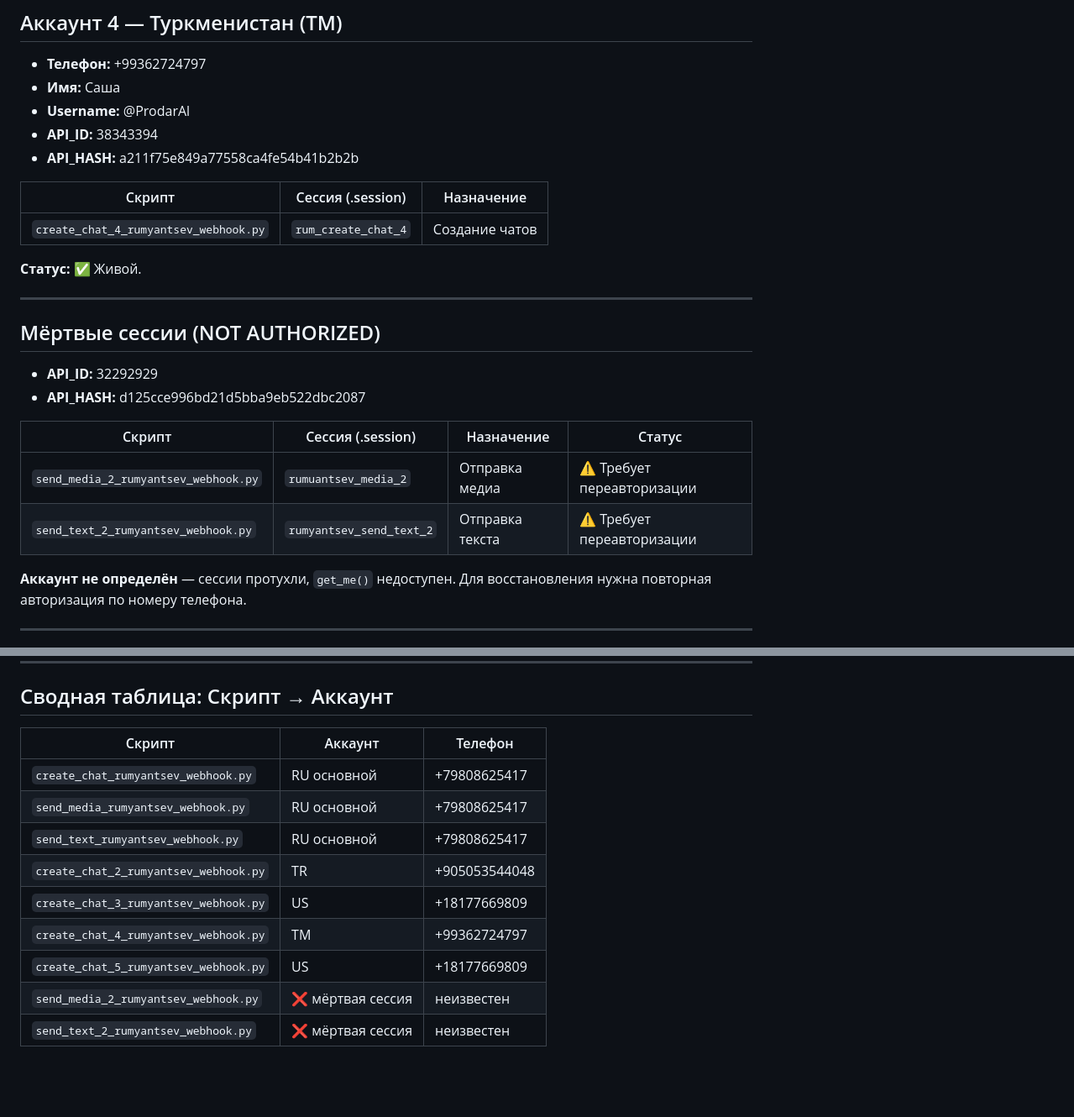
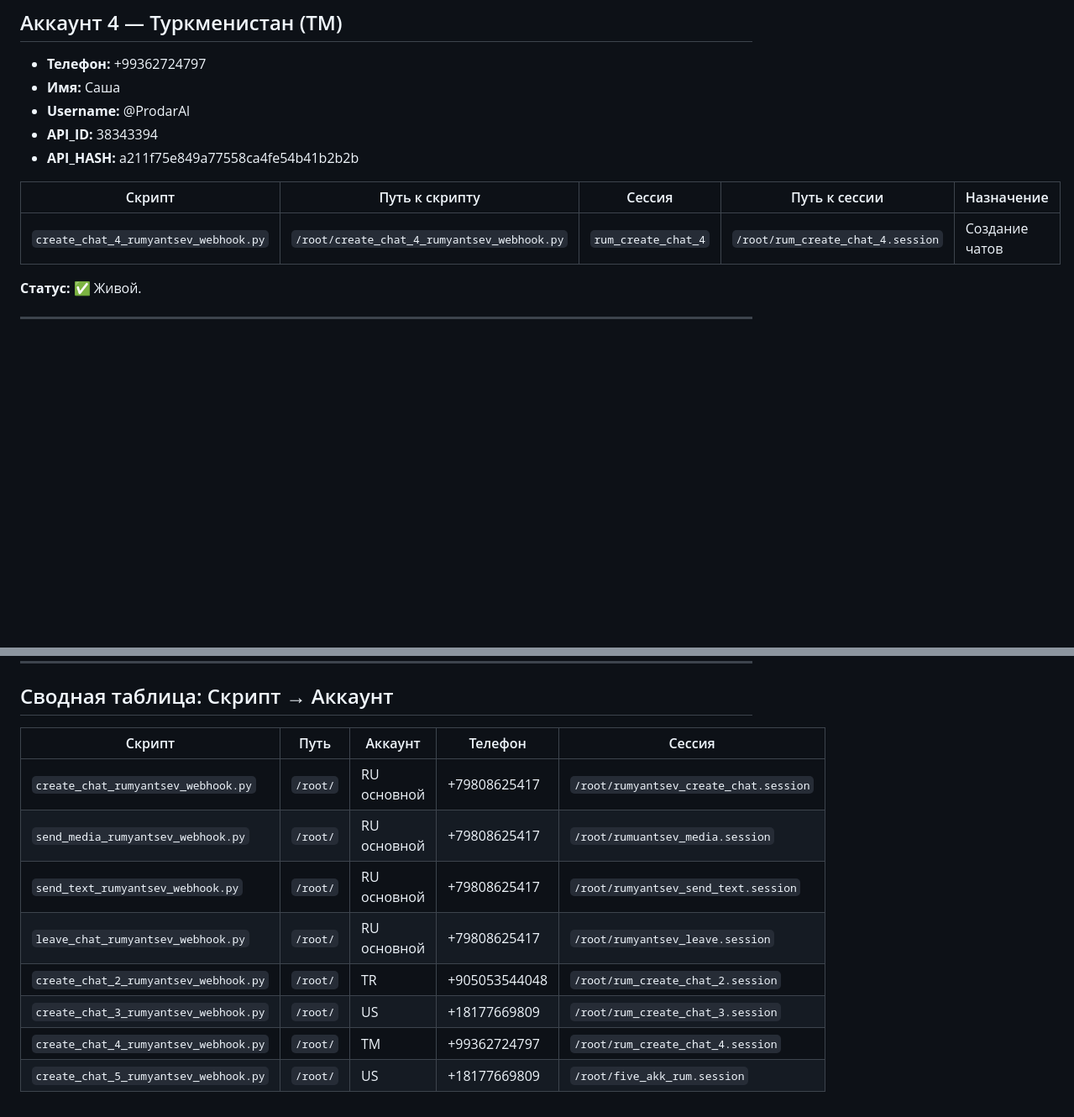
Before and after one commit to DanielNocode/Egor_fix_python, a Markdown page: session.md, 2 parts joined by grey strips. Shown at 84% size. Rendered like a GitHub page; blank space fills up the shorter version.

```diff
--- a/session.md
+++ b/session.md
@@ -66,25 +67,11 @@
 - **API_ID:** 38343394
 - **API_HASH:** a211f75e849a77558ca4fe54b41b2b2b
 
-| Скрипт | Сессия (.session) | Назначение |
-|---|---|---|
-| `create_chat_4_rumyantsev_webhook.py` | `rum_create_chat_4` | Создание чатов |
+| Скрипт | Путь к скрипту | Сессия | Путь к сессии | Назначение |
+|---|---|---|---|---|
+| `create_chat_4_rumyantsev_webhook.py` | `/root/create_chat_4_rumyantsev_webhook.py` | `rum_create_chat_4` | `/root/rum_create_chat_4.session` | Создание чатов |
 
 **Статус:** ✅ Живой.
-
----
-
-## Мёртвые сессии (NOT AUTHORIZED)
-
-- **API_ID:** 32292929
-- **API_HASH:** d125cce996bd21d5bba9eb522dbc2087
-
-| Скрипт | Сессия (.session) | Назначение | Статус |
-|---|---|---|---|
-| `send_media_2_rumyantsev_webhook.py` | `rumuantsev_media_2` | Отправка медиа | ⚠️ Требует переавторизации |
-| `send_text_2_rumyantsev_webhook.py` | `rumyantsev_send_text_2` | Отправка текста | ⚠️ Требует переавторизации |
-
-**Аккаунт не определён** — сессии протухли, `get_me()` недоступен. Для восстановления нужна повторная авторизация по номеру телефона.
 
 ---
 
@@ -101,14 +88,13 @@
 
 ## Сводная таблица: Скрипт → Аккаунт
 
-| Скрипт | Аккаунт | Телефон |
-|---|---|---|
-| `create_chat_rumyantsev_webhook.py` | RU основной | +79808625417 |
-| `send_media_rumyantsev_webhook.py` | RU основной | +79808625417 |
-| `send_text_rumyantsev_webhook.py` | RU основной | +79808625417 |
-| `create_chat_2_rumyantsev_webhook.py` | TR | +905053544048 |
-| `create_chat_3_rumyantsev_webhook.py` | US | +18177669809 |
-| `create_chat_4_rumyantsev_webhook.py` | TM | +99362724797 |
-| `create_chat_5_rumyantsev_webhook.py` | US | +18177669809 |
-| `send_media_2_rumyantsev_webhook.py` | ❌ мёртвая сессия | неизвестен |
-| `send_text_2_rumyantsev_webhook.py` | ❌ мёртвая сессия | неизвестен |
+| Скрипт | Путь | Аккаунт | Телефон | Сессия |
+|---|---|---|---|---|
+| `create_chat_rumyantsev_webhook.py` | `/root/` | RU основной | +79808625417 | `/root/rumyantsev_create_chat.session` |
+| `send_media_rumyantsev_webhook.py` | `/root/` | RU основной | +79808625417 | `/root/rumuantsev_media.session` |
+| `send_text_rumyantsev_webhook.py` | `/root/` | RU основной | +79808625417 | `/root/rumyantsev_send_text.session` |
+| `leave_chat_rumyantsev_webhook.py` | `/root/` | RU основной | +79808625417 | `/root/rumyantsev_leave.session` |
+| `create_chat_2_rumyantsev_webhook.py` | `/root/` | TR | +905053544048 | `/root/rum_create_chat_2.session` |
+| `create_chat_3_rumyantsev_webhook.py` | `/root/` | US | +18177669809 | `/root/rum_create_chat_3.session` |
+| `create_chat_4_rumyantsev_webhook.py` | `/root/` | TM | +99362724797 | `/root/rum_create_chat_4.session` |
+| `create_chat_5_rumyantsev_webhook.py` | `/root/` | US | +18177669809 | `/root/five_akk_rum.session` |
```
Also changed, not shown: other parts of session.md (+13 -12 lines).
